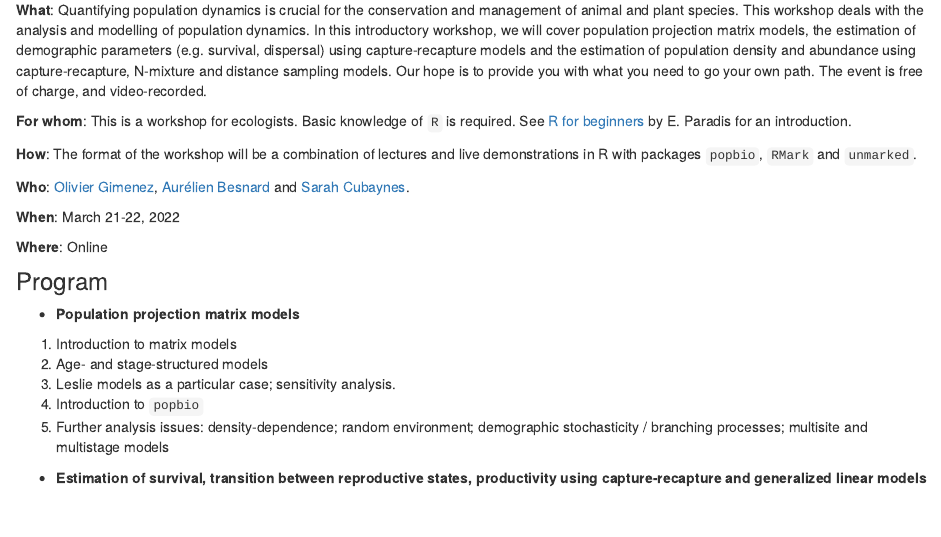
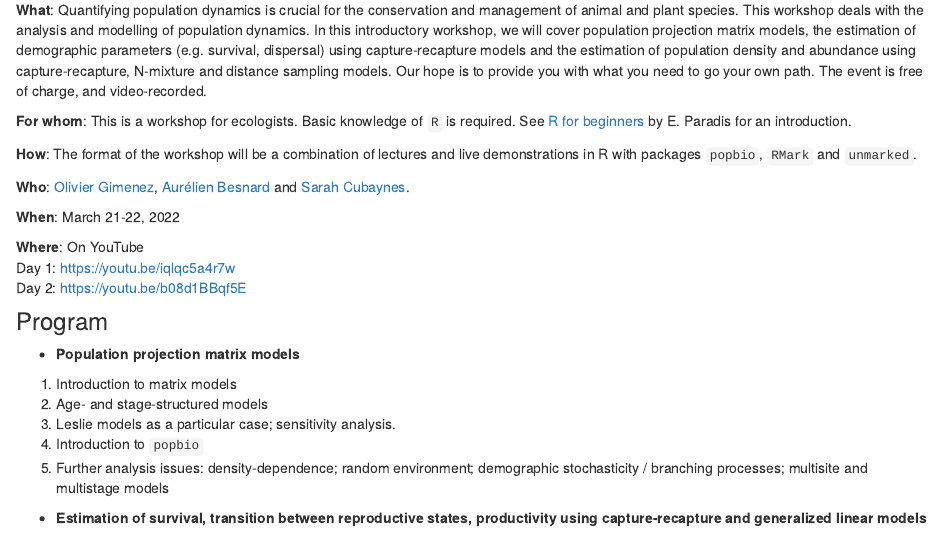
Before and after one commit to oliviergimenez/popdyn-workshop, an R Markdown document (index.Rmd): the page in a window 1100 px wide, from 140 px down. Rendered offline with R 4.5, knitr and Pandoc, with nearby package versions; drawn as R Markdown's standard HTML page in place of the format the file asks for.

Commit message:
Link to YouTube streaming.

```diff
--- a/index.Rmd
+++ b/index.Rmd
@@ -18,7 +18,9 @@ knitr::opts_chunk$set(echo = FALSE)
 
 **When**: March 21-22, 2022
 
-**Where**: Online
+**Where**: On YouTube
+Day 1: <https://youtu.be/iqlqc5a4r7w>
+Day 2: <https://youtu.be/b08d1BBqf5E>
 
 ### Program
 
```
Also changed, not shown: docs/search.json, 1 other file.
